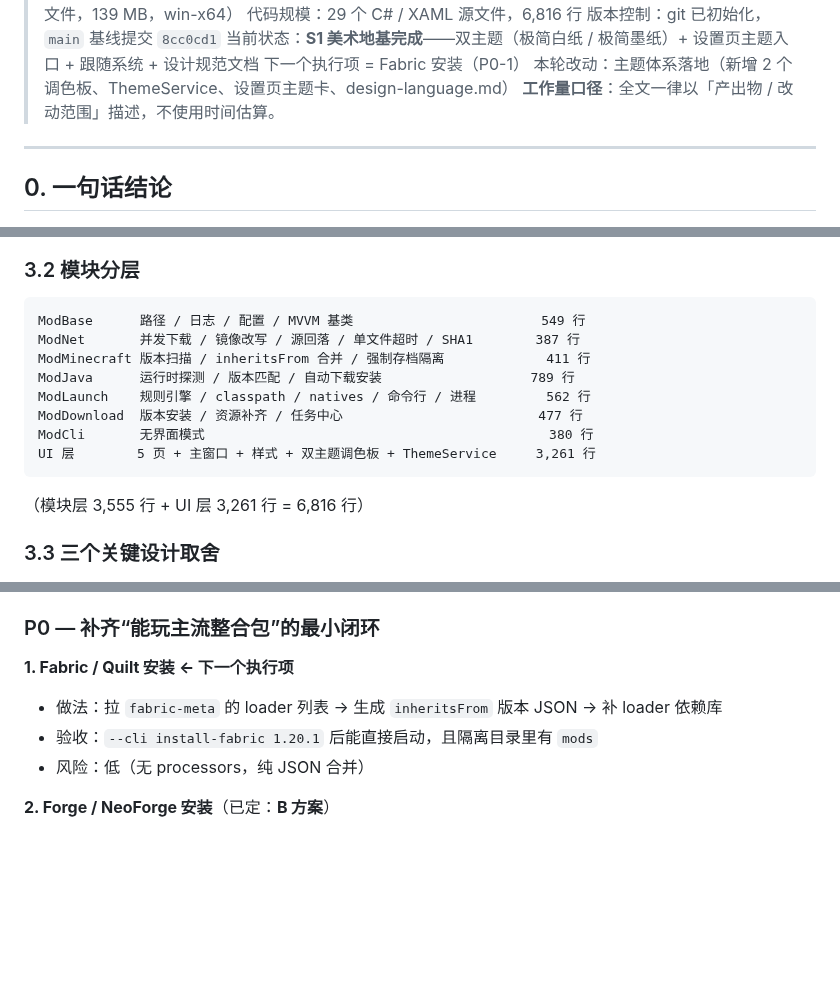
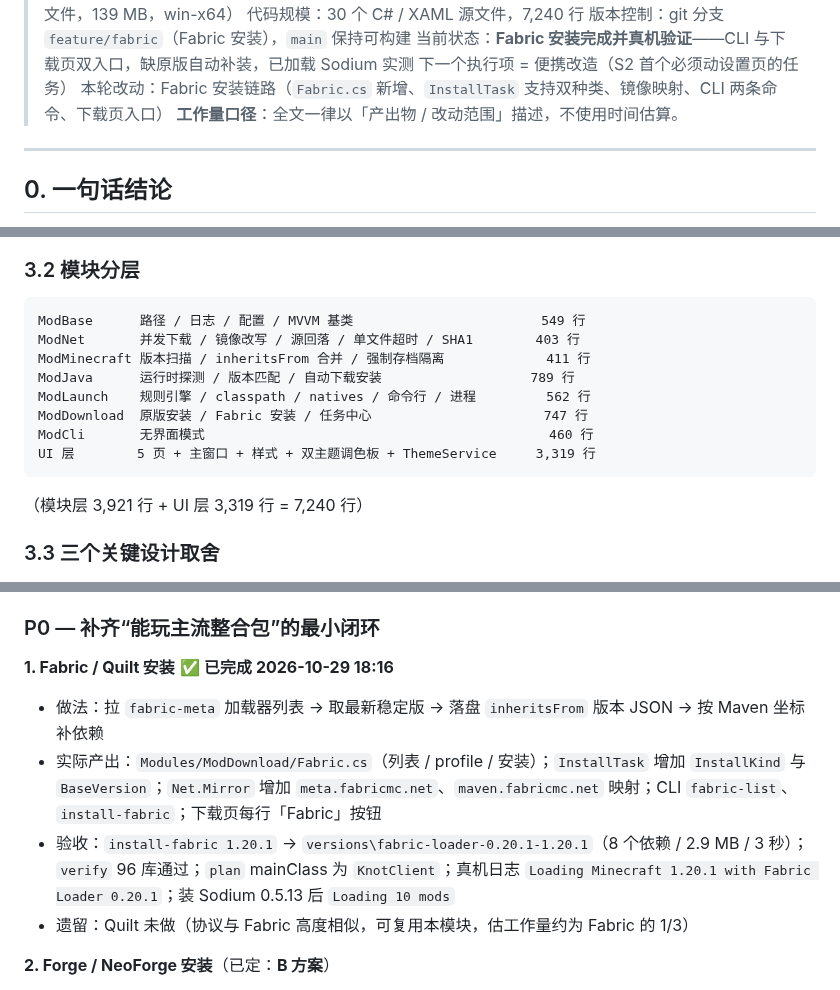
Before and after one commit to TwistzzzzSudo/SlopeX-Launcher, a Markdown page: docs/PROGRESS.md, 3 parts joined by grey strips. Drawn GitHub-style; blank space fills up the shorter version.

````diff
--- a/docs/PROGRESS.md
+++ b/docs/PROGRESS.md
@@ -4,9 +4,9 @@
 > 对应产物：`SlopeX.exe` 1.0.0（自包含单文件，139 MB，win-x64）
-> 代码规模：29 个 C# / XAML 源文件，6,816 行
-> 版本控制：git 已初始化，`main` 基线提交 `8cc0cd1`
-> 当前状态：**S1 美术地基完成**——双主题（极简白纸 / 极简墨纸）+ 设置页主题入口 + 跟随系统 + 设计规范文档
-> 下一个执行项 = Fabric 安装（P0-1）
-> 本轮改动：主题体系落地（新增 2 个调色板、ThemeService、设置页主题卡、design-language.md）
+> 代码规模：30 个 C# / XAML 源文件，7,240 行
+> 版本控制：git 分支 `feature/fabric`（Fabric 安装），`main` 保持可构建
+> 当前状态：**Fabric 安装完成并真机验证**——CLI 与下载页双入口，缺原版自动补装，已加载 Sodium 实测
+> 下一个执行项 = 便携改造（S2 首个必须动设置页的任务）
+> 本轮改动：Fabric 安装链路（`Fabric.cs` 新增、`InstallTask` 支持双种类、镜像映射、CLI 两条命令、下载页入口）
 > **工作量口径**：全文一律以「产出物 / 改动范围」描述，不使用时间估算。
 
 ---
@@ -74,16 +75,16 @@ PCL2 是 VB.NET + WPF（`Meloong-Git/PCL`，`Modules/Mod*` 分层 + `Controls`/`
 
 ```
 ModBase      路径 / 日志 / 配置 / MVVM 基类                        549 行
-ModNet       并发下载 / 镜像改写 / 源回落 / 单文件超时 / SHA1        387 行
+ModNet       并发下载 / 镜像改写 / 源回落 / 单文件超时 / SHA1        403 行
 ModMinecraft 版本扫描 / inheritsFrom 合并 / 强制存档隔离             411 行
 ModJava      运行时探测 / 版本匹配 / 自动下载安装                   789 行
 ModLaunch    规则引擎 / classpath / natives / 命令行 / 进程         562 行
-ModDownload  版本安装 / 资源补齐 / 任务中心                         477 行
-ModCli       无界面模式                                            380 行
-UI 层        5 页 + 主窗口 + 样式 + 双主题调色板 + ThemeService     3,261 行
+ModDownload  原版安装 / Fabric 安装 / 任务中心                      747 行
+ModCli       无界面模式                                            460 行
+UI 层        5 页 + 主窗口 + 样式 + 双主题调色板 + ThemeService     3,319 行
 ```
 
-（模块层 3,555 行 + UI 层 3,261 行 = 6,816 行）
+（模块层 3,921 行 + UI 层 3,319 行 = 7,240 行）
 
 ### 3.3 三个关键设计取舍
 
@@ -148,10 +149,11 @@ UI 层        5 页 + 主窗口 + 样式 + 双主题调色板 + ThemeService
 
 ### P0 — 补齐“能玩主流整合包”的最小闭环
 
-**1. Fabric / Quilt 安装 ← 下一个执行项**
-- 做法：拉 `fabric-meta` 的 loader 列表 → 生成 `inheritsFrom` 版本 JSON → 补 loader 依赖库
-- 验收：`--cli install-fabric 1.20.1` 后能直接启动，且隔离目录里有 `mods`
-- 风险：低（无 processors，纯 JSON 合并）
+**1. Fabric / Quilt 安装** ✅ **已完成 2026-10-29 18:16**
+- 做法：拉 `fabric-meta` 加载器列表 → 取最新稳定版 → 落盘 `inheritsFrom` 版本 JSON → 按 Maven 坐标补依赖
+- 实际产出：`Modules/ModDownload/Fabric.cs`（列表 / profile / 安装）；`InstallTask` 增加 `InstallKind` 与 `BaseVersion`；`Net.Mirror` 增加 `meta.fabricmc.net`、`maven.fabricmc.net` 映射；CLI `fabric-list`、`install-fabric`；下载页每行「Fabric」按钮
+- 验收：`install-fabric 1.20.1` → `versions\fabric-loader-0.20.1-1.20.1`（8 个依赖 / 2.9 MB / 3 秒）；`verify` 96 库通过；`plan` mainClass 为 `KnotClient`；真机日志 `Loading Minecraft 1.20.1 with Fabric Loader 0.20.1`；装 Sodium 0.5.13 后 `Loading 10 mods`
+- 遗留：Quilt 未做（协议与 Fabric 高度相似，可复用本模块，估工作量约为 Fabric 的 1/3）
 
 **2. Forge / NeoForge 安装**（已定：**B 方案**）
 - 做法：下载官方 installer → 用托管 Java 无头执行 `--installClient`；UI 只显示“安装中 + 耗时”，**不解析 `install_profile.json`、不跑 processors**
````
Also changed, not shown: other parts of docs/PROGRESS.md (+10 -2 lines), README.md (+3 -2 lines), docs/screenshots/download.png, 8 other files.
